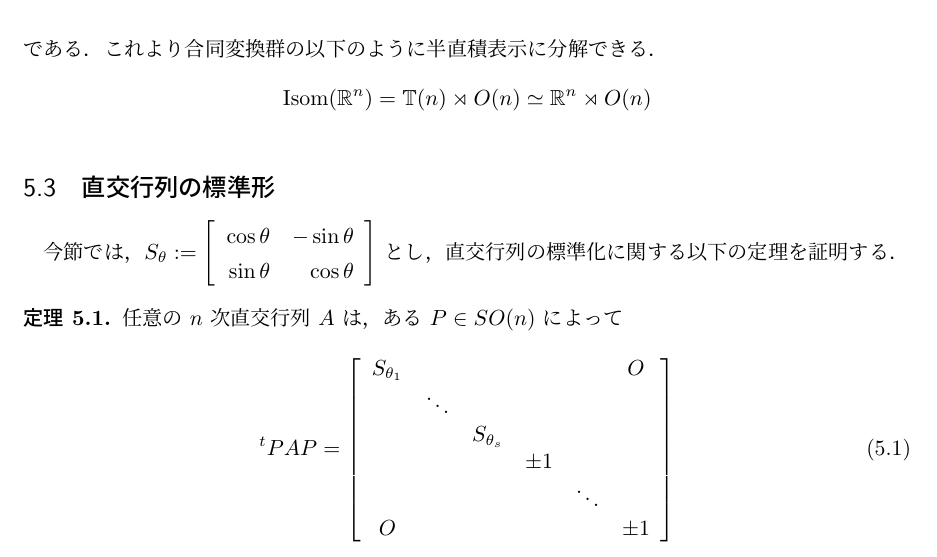
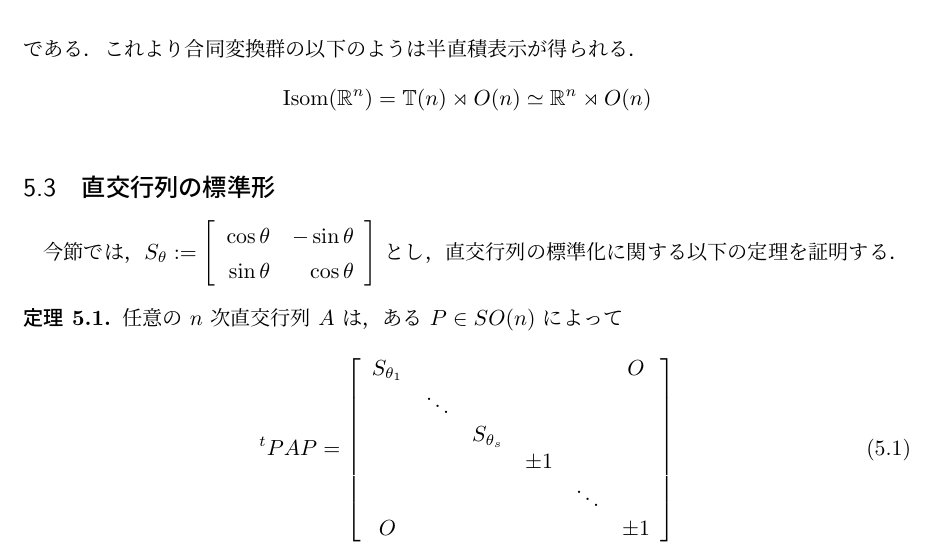
Before and after one commit to kazutsumi/CongruentTransformation, a LaTeX document (CongTrans.tex): part of page 37 of 48, cut so that both start at the same text. Compiled offline with upLaTeX and dvipdfmx.

Commit message:
p36冒頭を修正

```diff
--- a/CongTrans.tex
+++ b/CongTrans.tex
@@ -2875,7 +2875,7 @@ SO(n)$ に対して，$R_0^2 =E$ より
 \[
   \Isom(\mathbb{R}^n)/\mathbb{T}(n) \simeq O(n)
 \]
-である．これより合同変換群の以下のように半直積表示に分解できる．
+である．これより合同変換群の以下のようは半直積表示が得られる．
 \[
   \Isom(\mathbb{R}^n) = \mathbb{T}(n) \rtimes O(n) \simeq \mathbb{R}^n \rtimes O(n)
 \]
```
Also changed, not shown: CongTrans.pdf.
